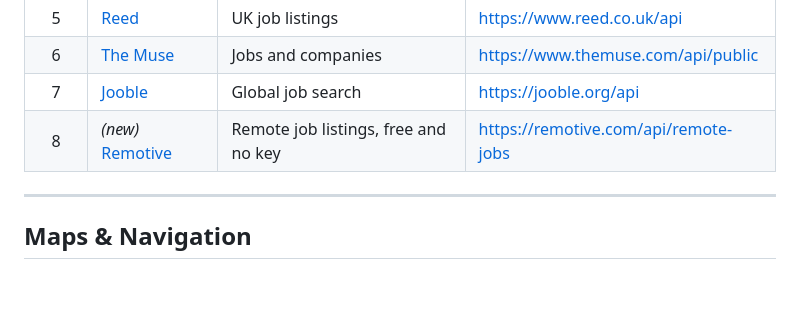
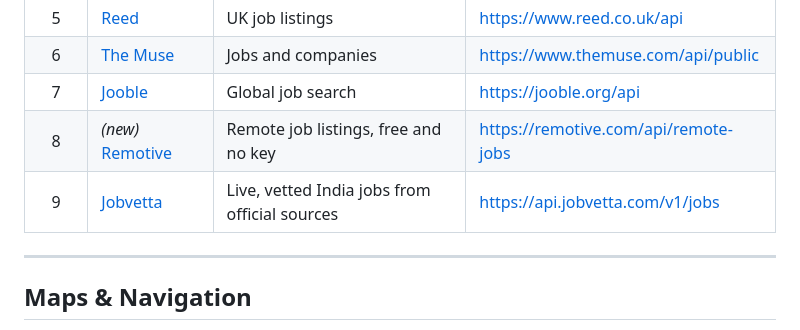
Before and after one commit to kabishS/APIs-Hub, a Markdown page: README.md, the part around the change. Drawn GitHub-style; blank space fills up the shorter version.

Commit message:
Add Jobvetta to Jobs APIs

```diff
--- a/README.md
+++ b/README.md
@@ -495,6 +495,7 @@
 | 6 | [The Muse](https://www.themuse.com/developers/api/v2) | Jobs and companies | https://www.themuse.com/api/public |
 | 7 | [Jooble](https://jooble.org/api/about) | Global job search | https://jooble.org/api |
 | 8 | *(new)* [Remotive](https://remotive.com/api-documentation) | Remote job listings, free and no key | https://remotive.com/api/remote-jobs |
+| 9 | [Jobvetta](https://www.jobvetta.com/api) | Live, vetted India jobs from official sources | https://api.jobvetta.com/v1/jobs |
 
 ---
 
```
